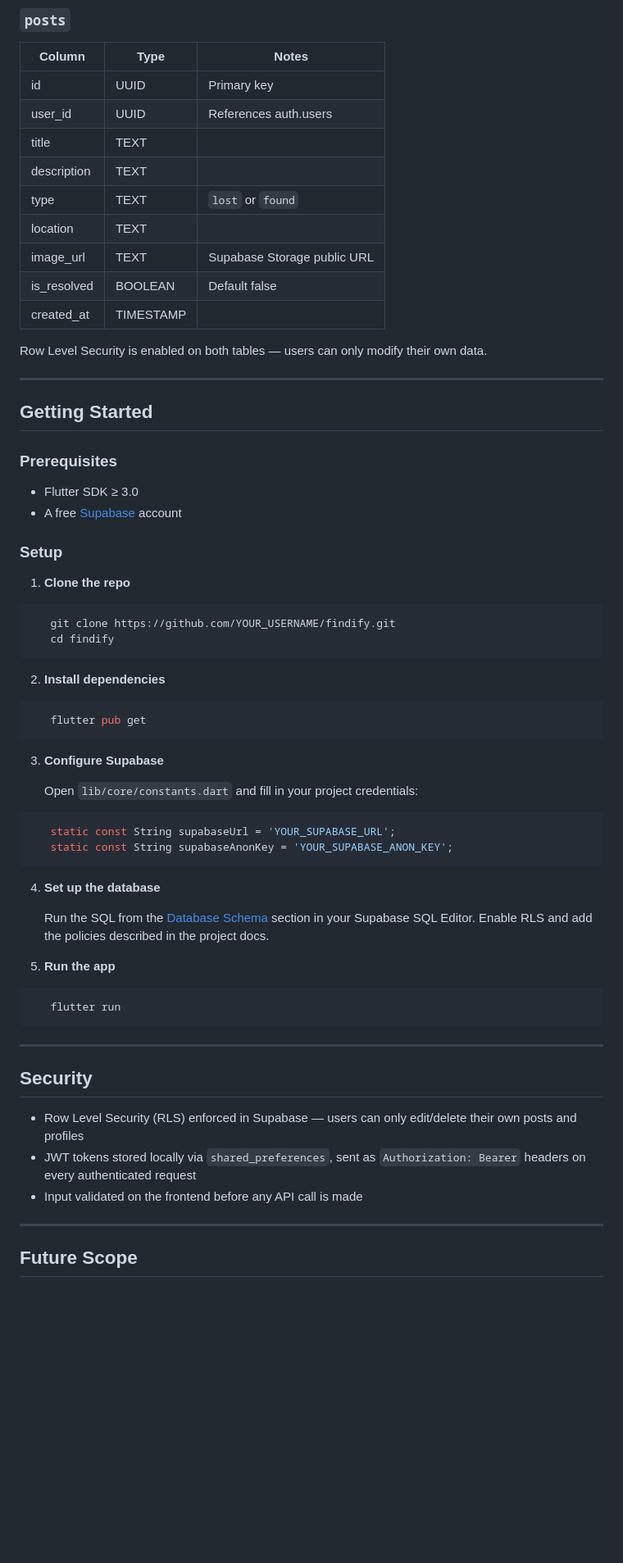
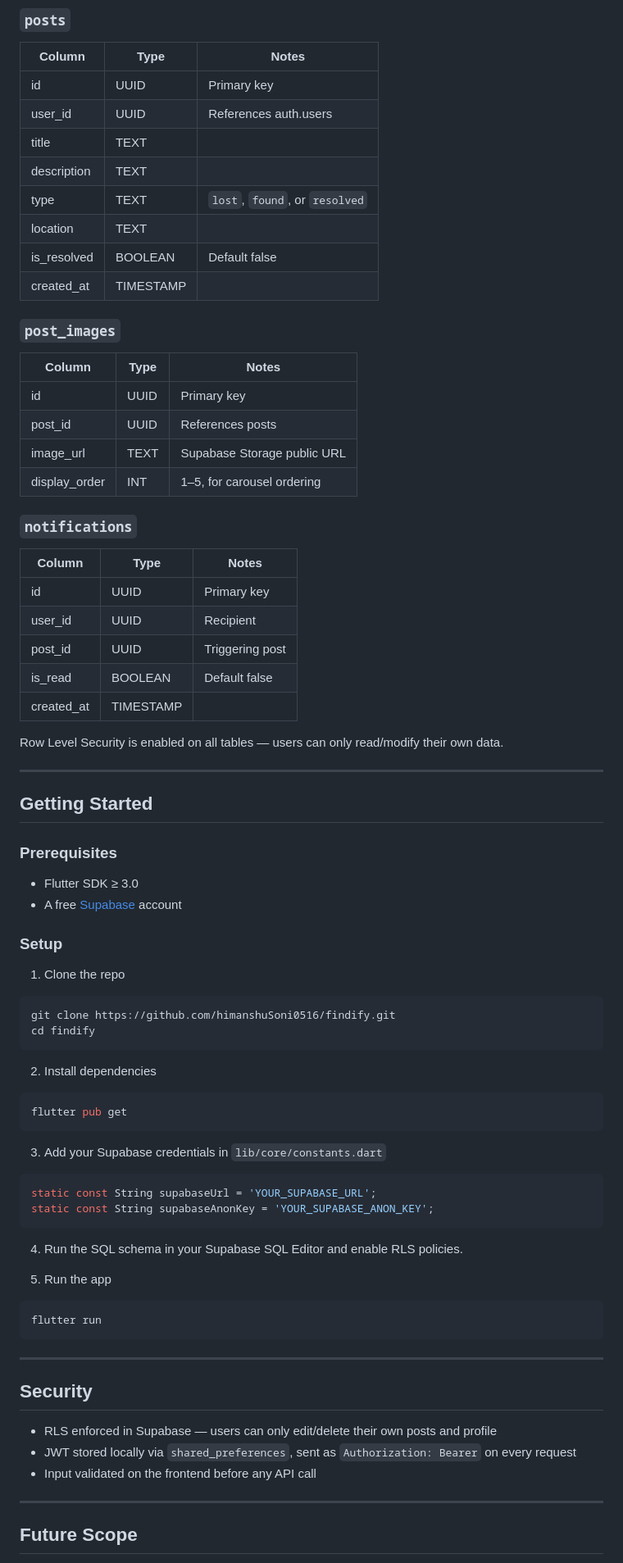
Before and after one commit to himanshuSoni0516/findify, a Markdown page: README.md, the part around one of its changes. Shown at 82% size. Drawn GitHub-style; blank space fills up the shorter version.

Commit message:
README updated with new features and project structure

````diff
--- a/README.md
+++ b/README.md
@@ -92,13 +103,29 @@ lib/
 | user_id | UUID | References auth.users |
 | title | TEXT | |
 | description | TEXT | |
-| type | TEXT | `lost` or `found` |
+| type | TEXT | `lost`, `found`, or `resolved` |
 | location | TEXT | |
-| image_url | TEXT | Supabase Storage public URL |
 | is_resolved | BOOLEAN | Default false |
 | created_at | TIMESTAMP | |
 
-Row Level Security is enabled on both tables — users can only modify their own data.
+### `post_images`
+| Column | Type | Notes |
+|---|---|---|
+| id | UUID | Primary key |
+| post_id | UUID | References posts |
+| image_url | TEXT | Supabase Storage public URL |
+| display_order | INT | 1–5, for carousel ordering |
+
+### `notifications`
+| Column | Type | Notes |
+|---|---|---|
+| id | UUID | Primary key |
+| user_id | UUID | Recipient |
+| post_id | UUID | Triggering post |
+| is_read | BOOLEAN | Default false |
+| created_at | TIMESTAMP | |
+
+Row Level Security is enabled on all tables — users can only read/modify their own data.
 
 ---
 
@@ -110,41 +137,37 @@ Row Level Security is enabled on both tables — users can only modify their own
 
 ### Setup
 
-1. **Clone the repo**
+1. Clone the repo
 ```bash
-   git clone https://github.com/YOUR_USERNAME/findify.git
-   cd findify
+git clone https://github.com/himanshuSoni0516/findify.git
+cd findify
 ```
 
-2. **Install dependencies**
+2. Install dependencies
 ```bash
-   flutter pub get
+flutter pub get
 ```
 
-3. **Configure Supabase**
-
-   Open `lib/core/constants.dart` and fill in your project credentials:
+3. Add your Supabase credentials in `lib/core/constants.dart`
 ```dart
-   static const String supabaseUrl = 'YOUR_SUPABASE_URL';
-   static const String supabaseAnonKey = 'YOUR_SUPABASE_ANON_KEY';
+static const String supabaseUrl = 'YOUR_SUPABASE_URL';
+static const String supabaseAnonKey = 'YOUR_SUPABASE_ANON_KEY';
 ```
 
-4. **Set up the database**
+4. Run the SQL schema in your Supabase SQL Editor and enable RLS policies.
 
-   Run the SQL from the [Database Schema](#database-schema) section in your Supabase SQL Editor. Enable RLS and add the policies described in the project docs.
-
-5. **Run the app**
+5. Run the app
 ```bash
-   flutter run
+flutter run
 ```
 
 ---
 
 ## Security
 
-- Row Level Security (RLS) enforced in Supabase — users can only edit/delete their own posts and profiles
-- JWT tokens stored locally via `shared_preferences`, sent as `Authorization: Bearer` headers on every authenticated request
-- Input validated on the frontend before any API call is made
+- RLS enforced in Supabase — users can only edit/delete their own posts and profile
+- JWT stored locally via `shared_preferences`, sent as `Authorization: Bearer` on every request
+- Input validated on the frontend before any API call
 
 ---
 
````
Also changed, not shown: other parts of README.md (+52 -40 lines).
